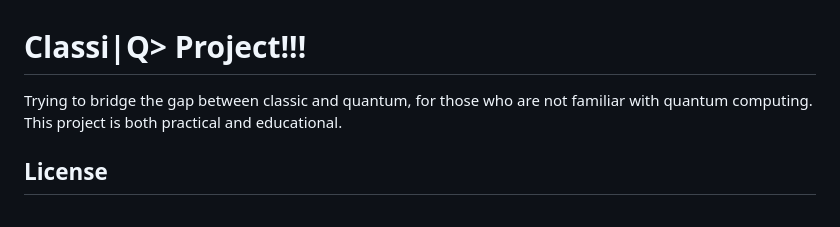
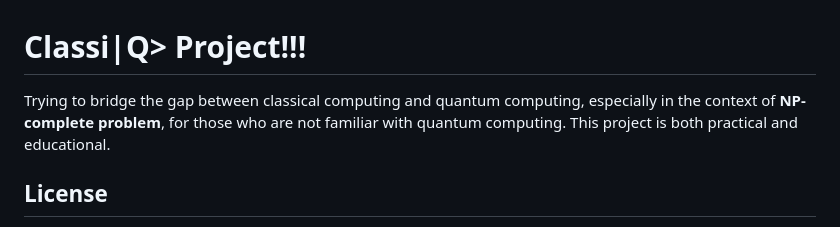
Before and after one commit to Bossy-Ye/C2Q, a Markdown page: README.md, the part around the change. Drawn GitHub-style.

```diff
--- a/README.md
+++ b/README.md
@@ -1,5 +1,5 @@
 # Classi|Q> Project!!!
-Trying to bridge the gap between classic and quantum, for those who are not familiar with quantum computing.
+Trying to bridge the gap between classical computing and quantum computing, especially in the context of **NP-complete problem**, for those who are not familiar with quantum computing.
 This project is both practical and educational.
 
 ## License
```
